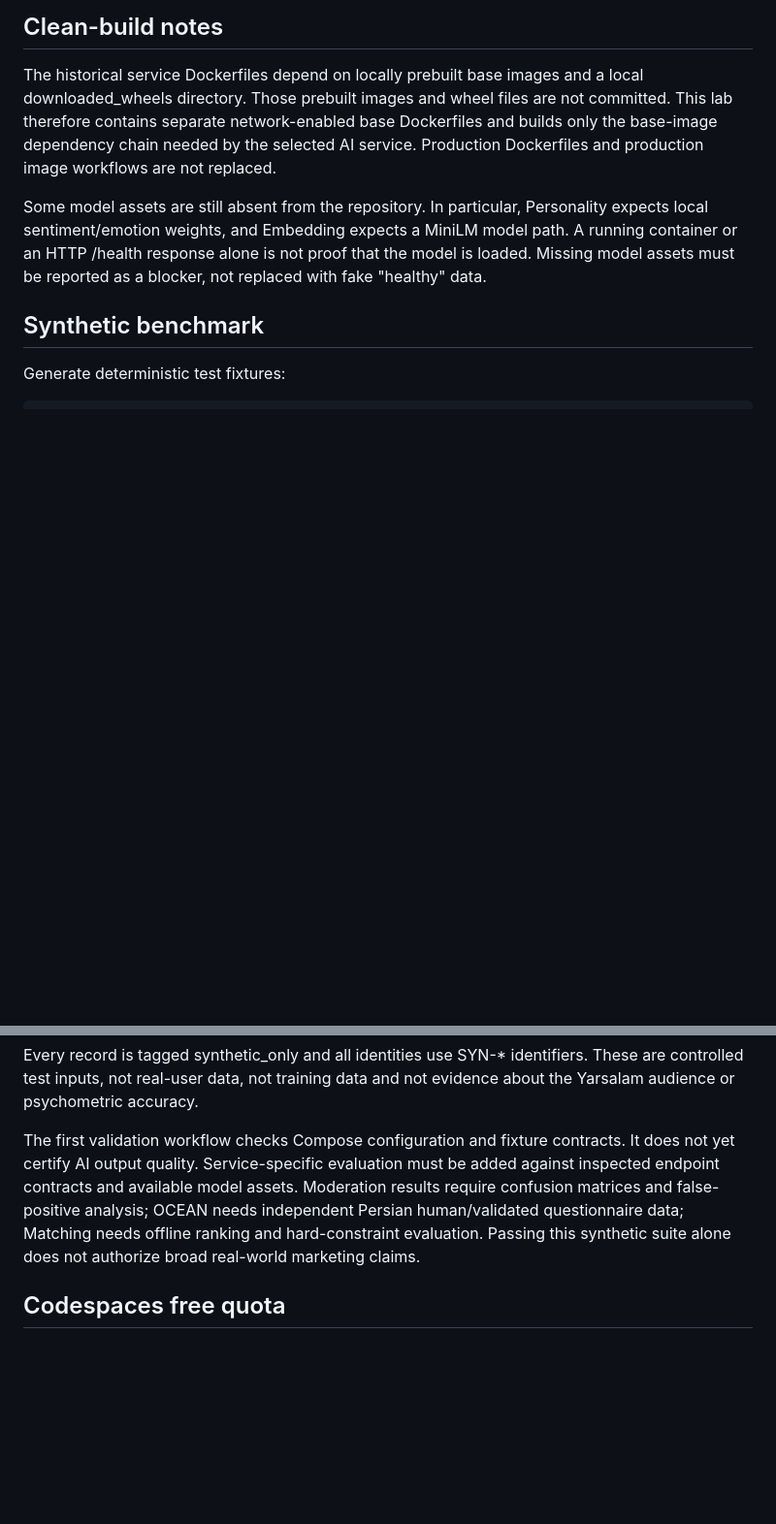
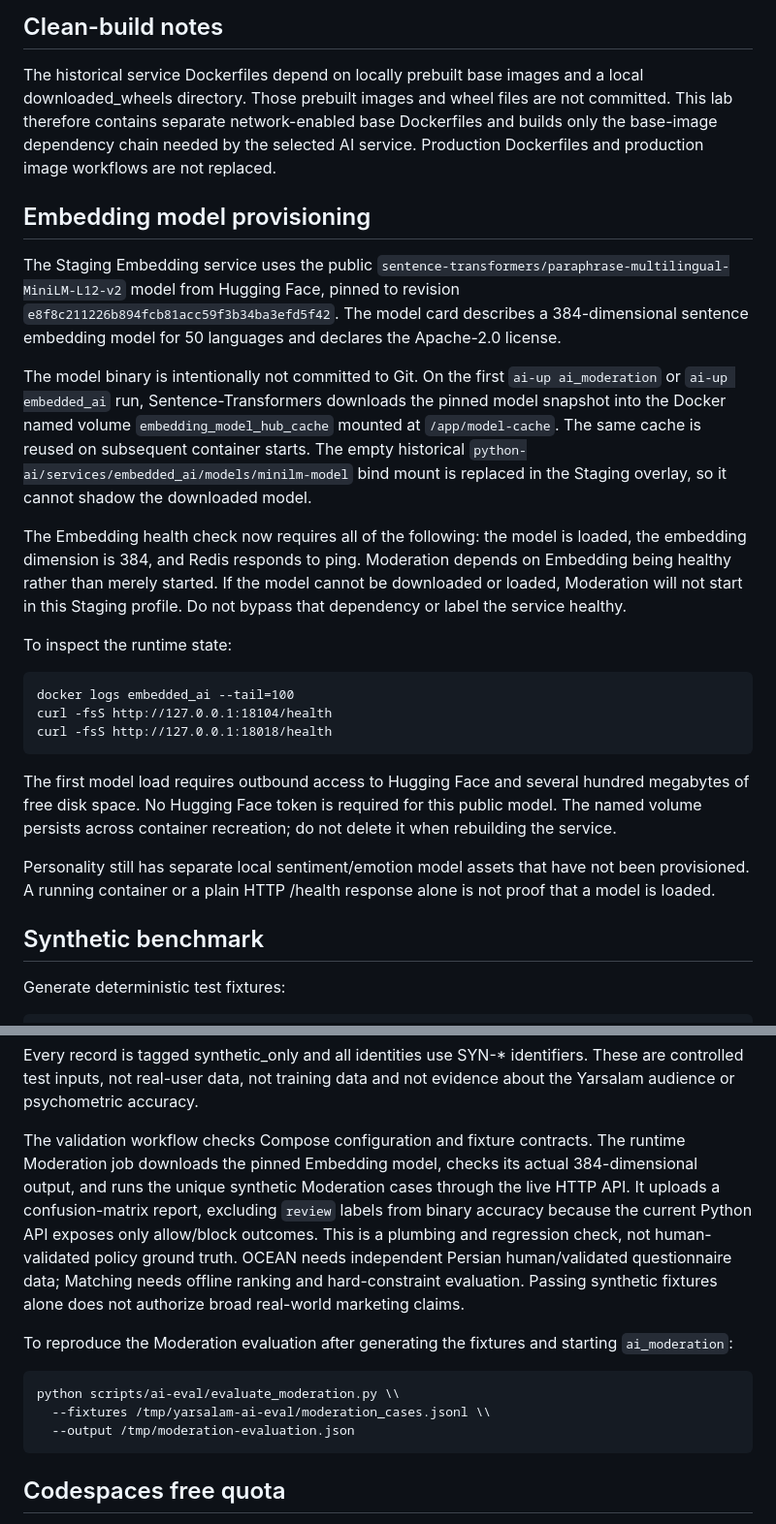
Before and after one commit to yarsalam/mobApp, a Markdown page: docs/STAGING_AI_LAB.md, 2 parts joined by grey strips. Shown at 97% size. Drawn GitHub-style; blank space fills up the shorter version.

Commit message:
docs(staging): document pinned embedding model setup

```diff
--- a/docs/STAGING_AI_LAB.md
+++ b/docs/STAGING_AI_LAB.md
@@ -105,11 +105,43 @@ Dockerfiles and builds only the base-image dependency chain needed by the
 selected AI service. Production Dockerfiles and production image workflows are
 not replaced.
 
-Some model assets are still absent from the repository. In particular,
-Personality expects local sentiment/emotion weights, and Embedding expects a
-MiniLM model path. A running container or an HTTP /health response alone is
-not proof that the model is loaded. Missing model assets must be reported as a
-blocker, not replaced with fake "healthy" data.
+## Embedding model provisioning
+
+The Staging Embedding service uses the public
+`sentence-transformers/paraphrase-multilingual-MiniLM-L12-v2` model from
+Hugging Face, pinned to revision
+`e8f8c211226b894fcb81acc59f3b34ba3efd5f42`. The model card describes a
+384-dimensional sentence embedding model for 50 languages and declares the
+Apache-2.0 license.
+
+The model binary is intentionally not committed to Git. On the first
+`ai-up ai_moderation` or `ai-up embedded_ai` run, Sentence-Transformers
+downloads the pinned model snapshot into the Docker named volume
+`embedding_model_hub_cache` mounted at `/app/model-cache`. The same cache
+is reused on subsequent container starts. The empty historical
+`python-ai/services/embedded_ai/models/minilm-model` bind mount is replaced
+in the Staging overlay, so it cannot shadow the downloaded model.
+
+The Embedding health check now requires all of the following: the model is
+loaded, the embedding dimension is 384, and Redis responds to ping. Moderation
+depends on Embedding being healthy rather than merely started. If the model
+cannot be downloaded or loaded, Moderation will not start in this Staging
+profile. Do not bypass that dependency or label the service healthy.
+
+To inspect the runtime state:
+
+    docker logs embedded_ai --tail=100
+    curl -fsS http://127.0.0.1:18104/health
+    curl -fsS http://127.0.0.1:18018/health
+
+The first model load requires outbound access to Hugging Face and several
+hundred megabytes of free disk space. No Hugging Face token is required for
+this public model. The named volume persists across container recreation;
+do not delete it when rebuilding the service.
+
+Personality still has separate local sentiment/emotion model assets that have
+not been provisioned. A running container or a plain HTTP /health response
+alone is not proof that a model is loaded.
 
 ## Synthetic benchmark
 
@@ -131,13 +163,23 @@ Every record is tagged synthetic_only and all identities use SYN-* identifiers.
 These are controlled test inputs, not real-user data, not training data and not
 evidence about the Yarsalam audience or psychometric accuracy.
 
-The first validation workflow checks Compose configuration and fixture
-contracts. It does not yet certify AI output quality. Service-specific
-evaluation must be added against inspected endpoint contracts and available
-model assets. Moderation results require confusion matrices and false-positive
-analysis; OCEAN needs independent Persian human/validated questionnaire data;
-Matching needs offline ranking and hard-constraint evaluation. Passing this
-synthetic suite alone does not authorize broad real-world marketing claims.
+The validation workflow checks Compose configuration and fixture
+contracts. The runtime Moderation job downloads the pinned Embedding model,
+checks its actual 384-dimensional output, and runs the unique synthetic
+Moderation cases through the live HTTP API. It uploads a confusion-matrix
+report, excluding `review` labels from binary accuracy because the current
+Python API exposes only allow/block outcomes. This is a plumbing and
+regression check, not human-validated policy ground truth. OCEAN needs
+independent Persian human/validated questionnaire data; Matching needs
+offline ranking and hard-constraint evaluation. Passing synthetic fixtures
+alone does not authorize broad real-world marketing claims.
+
+To reproduce the Moderation evaluation after generating the fixtures and
+starting `ai_moderation`:
+
+    python scripts/ai-eval/evaluate_moderation.py \\
+      --fixtures /tmp/yarsalam-ai-eval/moderation_cases.jsonl \\
+      --output /tmp/moderation-evaluation.json
 
 ## Codespaces free quota
 
```
